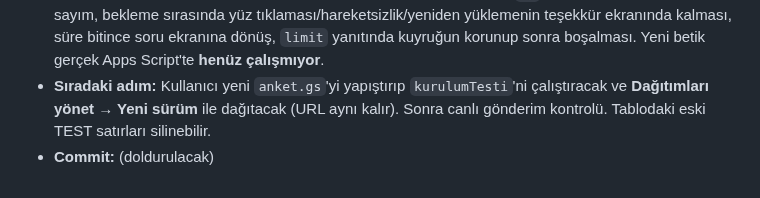
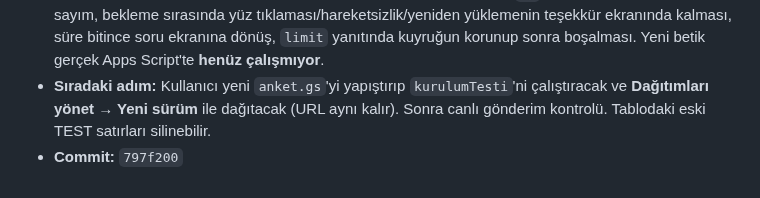
Before and after one commit to bonartd/OCinfo, a Markdown page: TEAM_STATUS.md, the part around the change. Rendered like a GitHub page.

Commit message:
TEAM_STATUS.md: commit hash'i doldur
Co-Authored-By: Claude Opus 5.5 <noreply@anthropic.com>

```diff
--- a/TEAM_STATUS.md
+++ b/TEAM_STATUS.md
@@ -113,4 +113,4 @@ Aşağıdaki bloğu kopyalayıp **Kayıt Defteri'nin en altına** yapıştır ve
 - **Yapılan iş:** Aynı kişinin tekrar yanıtını zorlaştırmak için (kullanıcı kararı: kiosk içi çözüm): **"Ad" alanı kaldırıldı**, anket anonim. Görüş kutusunun altına isteğe bağlı **bölüm seçimi** (Radyo, Televizyon ve Sinema · Görsel İletişim Tasarımı · Yeni Medya ve İletişim · Halkla İlişkiler ve Reklamcılık · Çizgi Film ve Animasyon · Diğer → yazma alanı; `Diğer: …` olarak kaydedilir). **60 sn kuralı** (`config.surveyCooldownSec`): gönderimden sonra teşekkür ekranı geri sayımla kalır; yüz tıklaması, hareketsizlik sıfırlaması ve sayfa yeniden yüklemesi beklemeyi atlatmaz (son gönderim zamanı `localStorage`'da). Betik: sütunlar `Tarih, Saat, Bölüm, Puan, Memnuniyet, Görüş, Kayıt ID, Alınma zamanı, Not`; başlık satırı farklıysa otomatik güncellenir; 10 dk'da en fazla 60 kayıt (CacheService) — sınırda `limit` döner, iPad kaydı kuyrukta tutar; iPad saatine göre önceki yanıta 55 sn'den yakın kayıt `Not` sütununda "şüpheli". `sw.js` → `ocinfo-v5`. AGENTS.md 3.6 ve kurulum rehberi (betik güncelleme adımları dahil) güncellendi.
 - **Doğrulama (tarayıcı, sahte uç noktayla):** "Diğer: Müzik" gönderimi, `ad` alanının gitmemesi, geri sayım, bekleme sırasında yüz tıklaması/hareketsizlik/yeniden yüklemenin teşekkür ekranında kalması, süre bitince soru ekranına dönüş, `limit` yanıtında kuyruğun korunup sonra boşalması. Yeni betik gerçek Apps Script'te **henüz çalışmıyor**.
 - **Sıradaki adım:** Kullanıcı yeni `anket.gs`'yi yapıştırıp `kurulumTesti`'ni çalıştıracak ve **Dağıtımları yönet → Yeni sürüm** ile dağıtacak (URL aynı kalır). Sonra canlı gönderim kontrolü. Tablodaki eski TEST satırları silinebilir.
-- **Commit:** (doldurulacak)
+- **Commit:** `797f200`
```
